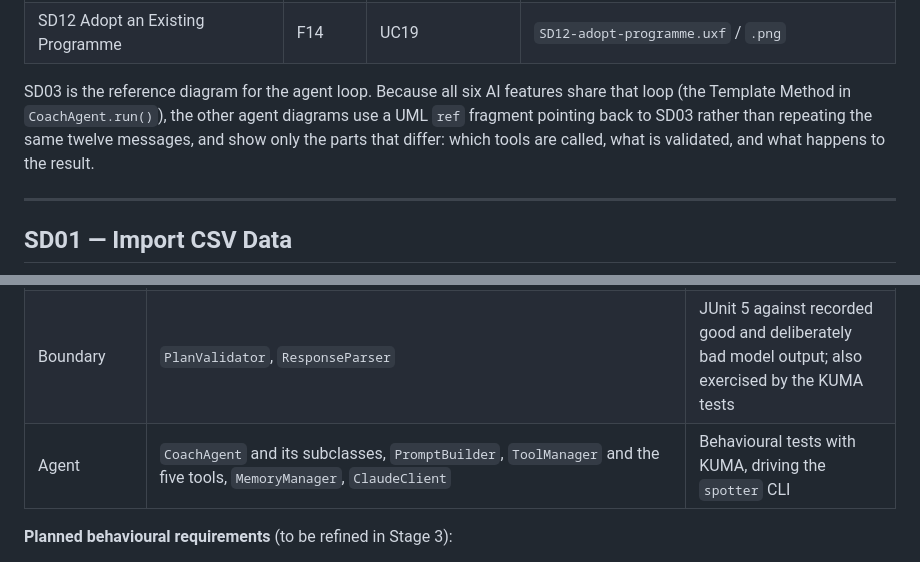
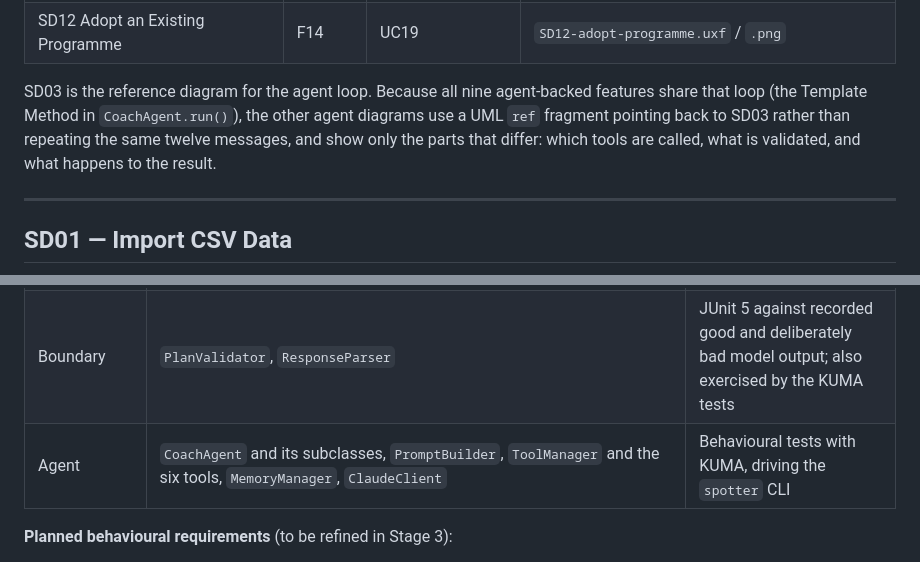
Before and after one commit to devparikh28/EECS-3311-Project--Spotter, a Markdown page: docs/Spotter-Stage1-Design-Report.md, 2 parts joined by grey strips. GitHub-like rendering.

```diff
--- a/docs/Spotter-Stage1-Design-Report.md
+++ b/docs/Spotter-Stage1-Design-Report.md
@@ -862,7 +862,7 @@ Twelve sequence diagrams cover every important behaviour in the system. Each one
 | SD11 Complete Guided Onboarding | F13 | UC18 | `SD11-onboarding.uxf` / `.png` |
 | SD12 Adopt an Existing Programme | F14 | UC19 | `SD12-adopt-programme.uxf` / `.png` |
 
-SD03 is the reference diagram for the agent loop. Because all six AI features share that loop (the Template Method in `CoachAgent.run()`), the other agent diagrams use a UML `ref` fragment pointing back to SD03 rather than repeating the same twelve messages, and show only the parts that differ: which tools are called, what is validated, and what happens to the result.
+SD03 is the reference diagram for the agent loop. Because all nine agent-backed features share that loop (the Template Method in `CoachAgent.run()`), the other agent diagrams use a UML `ref` fragment pointing back to SD03 rather than repeating the same twelve messages, and show only the parts that differ: which tools are called, what is validated, and what happens to the result.
 
 ---
 
@@ -1330,7 +1330,7 @@ Spotter keeps deterministic code and agent code apart because the two are tested
 |---|---|---|
 | Deterministic | `StrengthAnalytics`, `RPEChart`, `AttemptCalculator`, `MacroTracker`, `RecoveryRuleEngine`, `ProgressionStrategy` and its three implementations, `CsvImportService`, `HevyCsvAdapter`, `WhoopCsvAdapter`, `GenericCsvAdapter`, `ExerciseCatalog`, `FoodCatalog`, the `Repository<T>` implementations, `PlanEditHistory` and the four commands | JUnit 5 unit tests with Mockito and AssertJ |
 | Boundary | `PlanValidator`, `ResponseParser` | JUnit 5 against recorded good and deliberately bad model output; also exercised by the KUMA tests |
-| Agent | `CoachAgent` and its subclasses, `PromptBuilder`, `ToolManager` and the five tools, `MemoryManager`, `ClaudeClient` | Behavioural tests with KUMA, driving the `spotter` CLI |
+| Agent | `CoachAgent` and its subclasses, `PromptBuilder`, `ToolManager` and the six tools, `MemoryManager`, `ClaudeClient` | Behavioural tests with KUMA, driving the `spotter` CLI |
 
 **Planned behavioural requirements** (to be refined in Stage 3):
 
```
Also changed, not shown: other parts of docs/Spotter-Stage1-Design-Report.md (+3 -3 lines), docs/diagrams/png/architecture.png, 2 other files.
